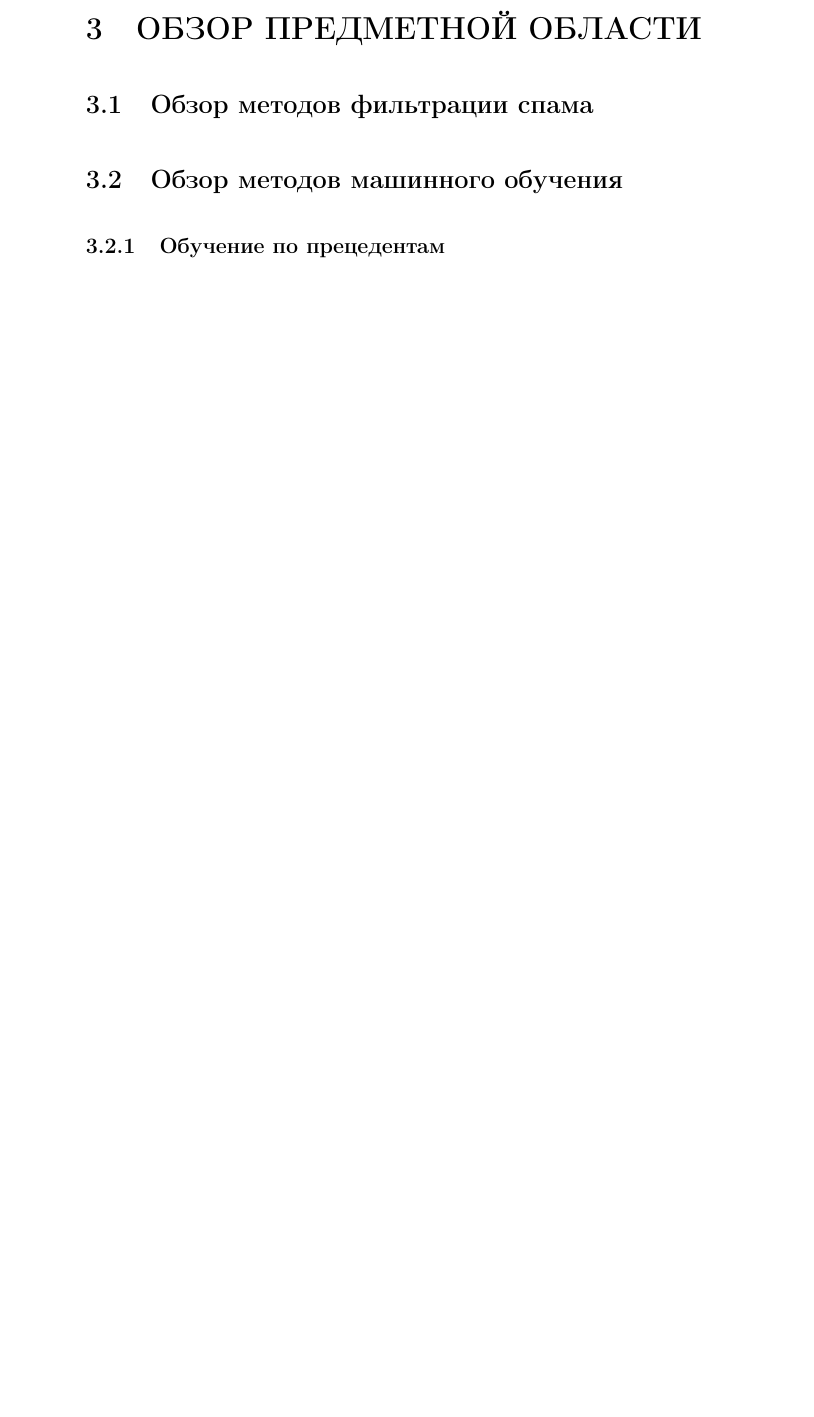
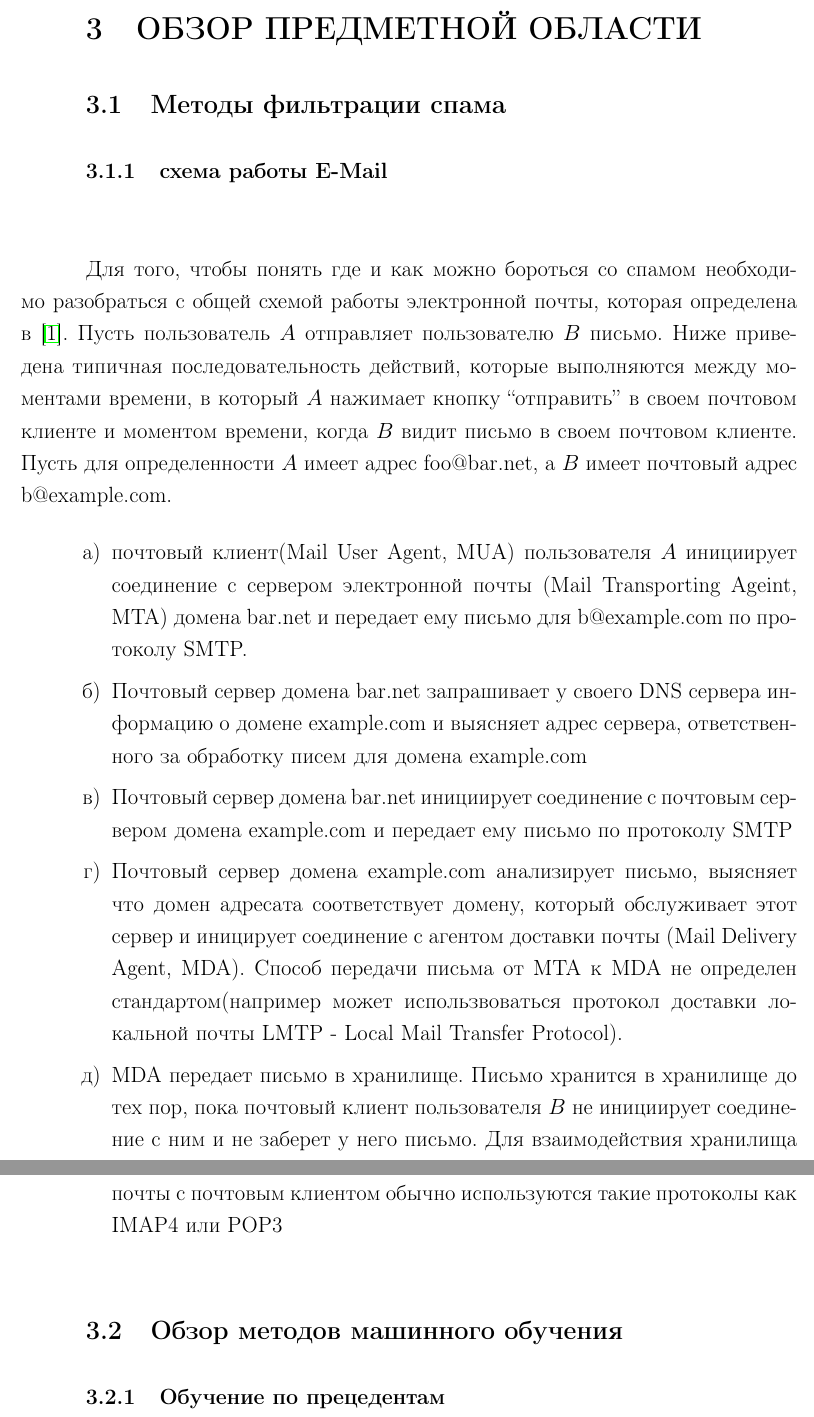
Before and after one commit to asash/diploma, a LaTeX thesis (diplom.tex, which reads review.tex): part of page 11 of 28 before the commit and two parts of pages 11 and 12 of 29 after it, the two joined at a grey line, cut so that both start at the same text, the shorter picture padded with empty space. Compiled offline with pdfLaTeX.

Commit message:
Добавил схему работы E-Mail
Signed-off-by: Alexandr Petrov <firexel@gmail.com>

```diff
--- a/review.tex
+++ b/review.tex
@@ -1,8 +1,18 @@
 \newpage
 \section{Обзор предметной области}
-\subsection{Обзор методов фильтрации спама}
 \label{review}
-%Сюда я скопирую раздел из курсовой работы 4го курса
+
+\subsection{Методы фильтрации спама}
+\subsubsection{схема работы E-Mail}
+Для того, чтобы понять где и как можно бороться со спамом необходимо разобраться с общей схемой работы электронной почты, которая определена в \cite{RFC2081}. Пусть пользователь $A$ отправляет пользователю $B$ письмо. Ниже приведена типичная последовательность действий, которые выполняются между моментами времени, в который $A$ нажимает кнопку ``отправить'' в своем почтовом клиенте и моментом времени, когда $B$ видит письмо в своем почтовом клиенте. Пусть для определенности $A$ имеет адрес foo@bar.net, а $B$ имеет почтовый адрес b@example.com.
+
+\begin{enumerate}
+\item почтовый клиент(Mail User Agent, MUA) пользователя $A$ инициирует соединение с сервером электронной почты (Mail Transporting Ageint, MTA) домена bar.net и передает ему письмо для b@example.com по протоколу SMTP.
+\item Почтовый сервер домена bar.net запрашивает у своего DNS сервера информацию о домене example.com и выясняет адрес сервера, ответственного за обработку писем для домена example.com
+\item Почтовый сервер домена bar.net инициирует соединение с почтовым сервером домена example.com и передает ему письмо по протоколу SMTP
+\item Почтовый сервер домена example.com анализирует письмо, выясняет что домен адресата соответствует домену, который обслуживает этот сервер и иницирует соединение с агентом доставки почты (Mail Delivery Agent, MDA). Способ передачи письма от MTA к MDA не определен стандартом(например может использвоваться протокол доставки локальной почты LMTP - Local Mail Transfer Protocol).
+\item MDA передает письмо в хранилище. Письмо хранится в хранилище до тех пор, пока почтовый клиент пользователя $B$ не инициирует соединение с ним и не заберет у него письмо. Для взаимодействия хранилища почты с почтовым клиентом обычно используются такие протоколы как IMAP4 или POP3
+\end{enumerate}
 
 \subsection{Обзор методов машинного обучения}
 \subsubsection{Обучение по прецедентам}
```
Also changed, not shown: biblio.tex (+1 -0 lines).
